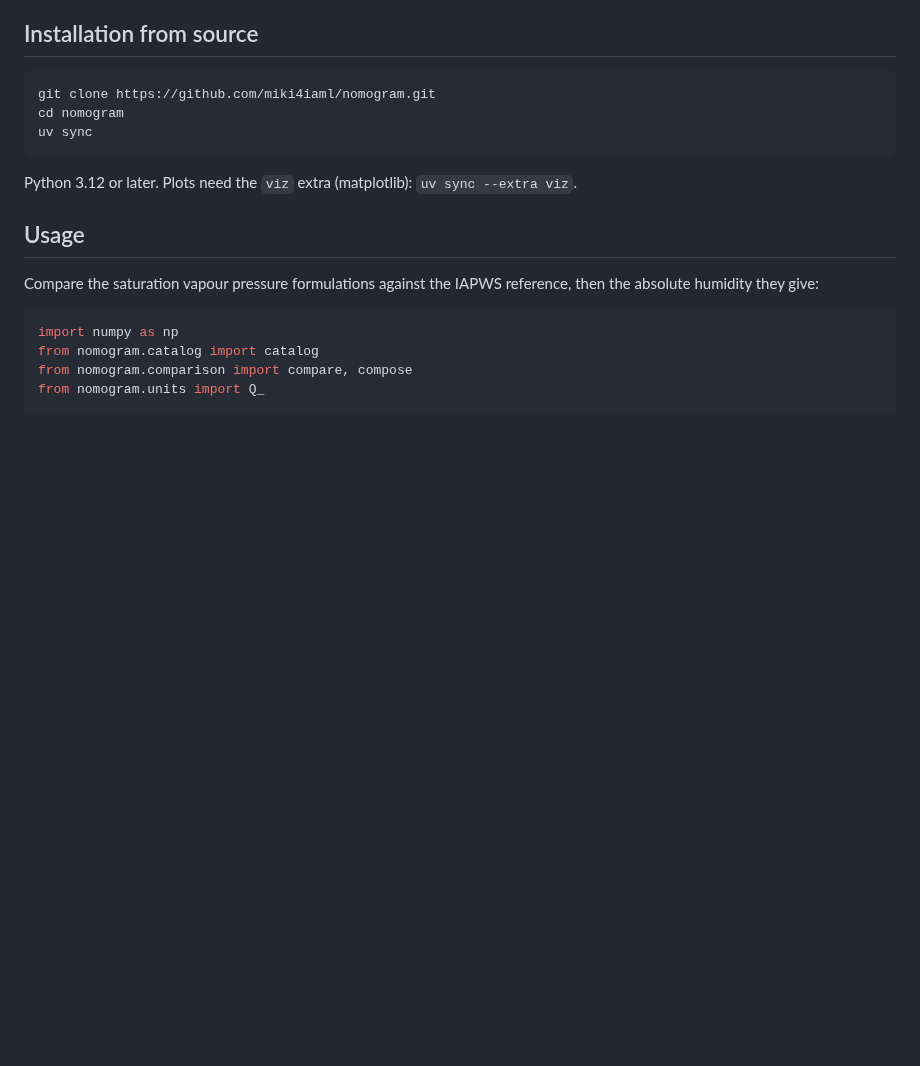
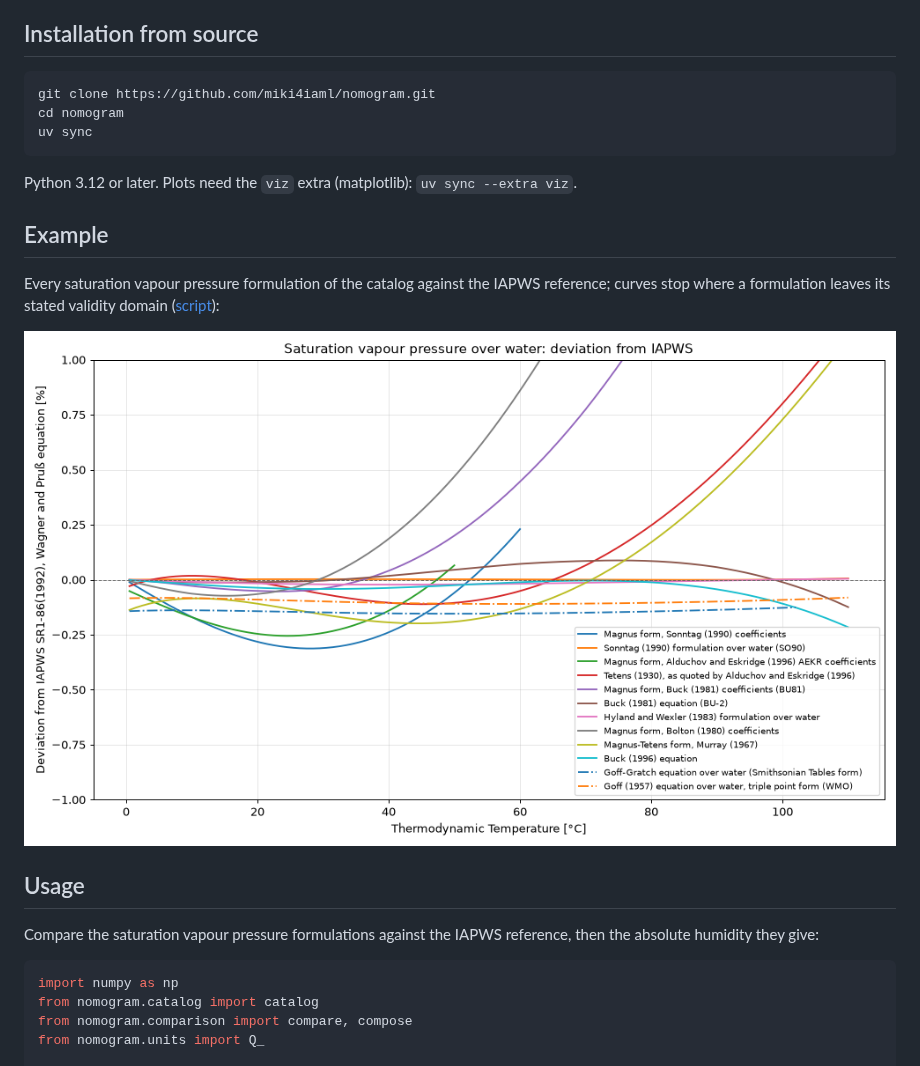
Before and after one commit to miki4iaml/nomogram, a Markdown page: README.md, the part around the change. GitHub-like rendering; pictures changed too: docs/images/saturation-vapour-pressure.png (added); blank space fills up the shorter version.

```diff
--- a/README.md
+++ b/README.md
@@ -31,6 +31,14 @@ uv sync
 
 Python 3.12 or later. Plots need the `viz` extra (matplotlib):
 `uv sync --extra viz`.
+
+## Example
+
+Every saturation vapour pressure formulation of the catalog against the
+IAPWS reference; curves stop where a formulation leaves its stated
+validity domain ([script](docs/examples/saturation_vapour_pressure.py)):
+
+![Deviation of saturation vapour pressure formulations from IAPWS](docs/images/saturation-vapour-pressure.png)
 
 ## Usage
 
```
Also changed, not shown: CHANGELOG.md (+2 -0 lines), README.fr.md (+9 -0 lines), 3 other files.
